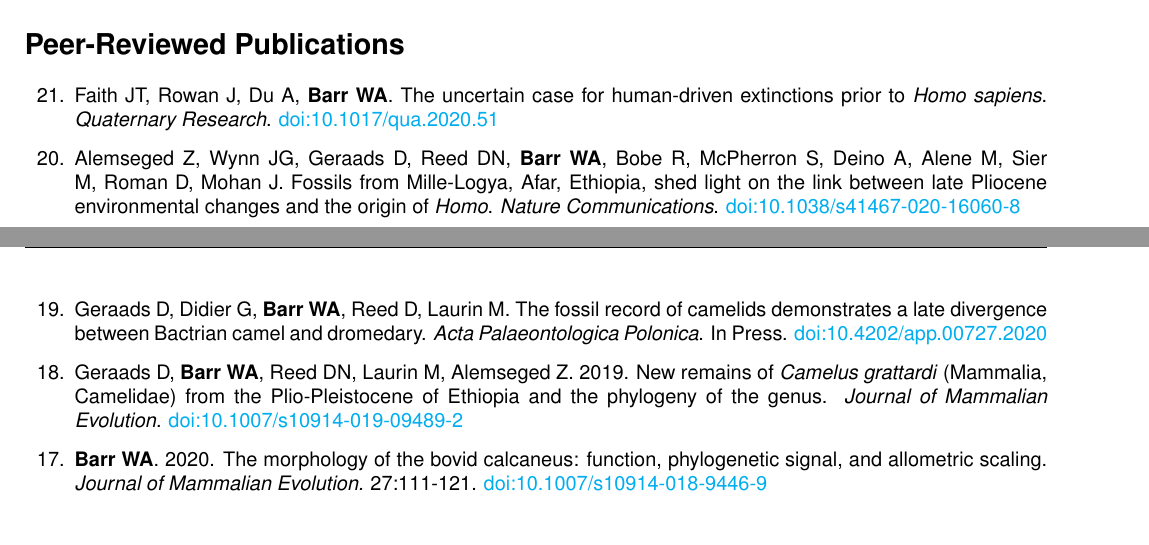
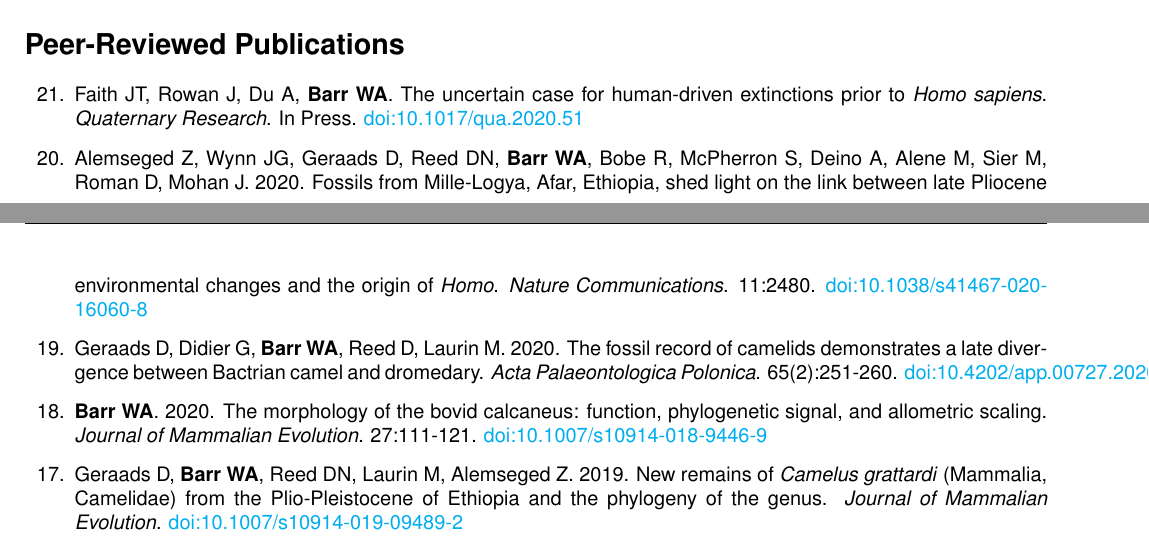
Before and after one commit to wabarr/PAPER, a LaTeX CV (assets/CV/WAB_CV.tex, which reads assets/CV/barrpubs.tex): two parts of pages 1 and 2 of 8, joined at a grey line, cut so that both start at the same text. Compiled offline with pdfLaTeX.

Commit message:
update CV

```diff
--- a/assets/CV/barrpubs.tex
+++ b/assets/CV/barrpubs.tex
@@ -5,15 +5,15 @@
 
 %\item Pineda-Munoz S, Jukar AM, Amatangelo K, Balk MA, {\bfseries Barr WA} Behrensmeyer AK, Blois J, Davis M, Du A, Eronen JT, Fraser D, Gotelli NJ, Looy C, Miller J, Shupinski AB, Soul LC, Tóth AB, Villaseñor A, Wing S, Lyons SK. Body mass-related changes in mammal community assembly patterns during the late Quaternary of North America. \emph{Ecography}. In Press
 
-\item Faith JT, Rowan J, Du A, {\bfseries Barr WA}. The uncertain case for human-driven extinctions prior to \emph{Homo sapiens}. \emph{Quaternary Research}. \href{https://dx.doi.org/10.1017/qua.2020.51}{doi:10.1017/qua.2020.51}
+\item Faith JT, Rowan J, Du A, {\bfseries Barr WA}. The uncertain case for human-driven extinctions prior to \emph{Homo sapiens}. \emph{Quaternary Research}. In Press. \href{https://dx.doi.org/10.1017/qua.2020.51}{doi:10.1017/qua.2020.51}
 
-\item Alemseged Z, Wynn JG, Geraads D, Reed DN, {\bfseries Barr WA}, Bobe R, McPherron S, Deino A, Alene M, Sier M, Roman D,  Mohan J. Fossils from Mille-Logya, Afar, Ethiopia, shed light on the link between late Pliocene environmental changes and the origin of \emph{Homo}. \emph{Nature Communications}. \href{https://doi.org/10.1038/s41467-020-16060-8 }{doi:10.1038/s41467-020-16060-8}
+\item Alemseged Z, Wynn JG, Geraads D, Reed DN, {\bfseries Barr WA}, Bobe R, McPherron S, Deino A, Alene M, Sier M, Roman D,  Mohan J. 2020. Fossils from Mille-Logya, Afar, Ethiopia, shed light on the link between late Pliocene environmental changes and the origin of \emph{Homo}. \emph{Nature Communications}. 11:2480. \href{https://doi.org/10.1038/s41467-020-16060-8 }{doi:10.1038/s41467-020-16060-8}
 
-\item Geraads D, Didier G, {\bfseries Barr WA}, Reed D, Laurin M. The fossil record of camelids demonstrates a late divergence between Bactrian camel and dromedary. \emph{Acta Palaeontologica Polonica}. In Press. \href{https://doi.org/10.4202/app.00727.2020}{doi:10.4202/app.00727.2020}
+\item Geraads D, Didier G, {\bfseries Barr WA}, Reed D, Laurin M. 2020. The fossil record of camelids demonstrates a late divergence between Bactrian camel and dromedary. \emph{Acta Palaeontologica Polonica}. 65(2):251-260. \href{https://doi.org/10.4202/app.00727.2020}{doi:10.4202/app.00727.2020}
+
+\item {\bfseries Barr WA}. 2020. The morphology of the bovid calcaneus: function, phylogenetic signal, and allometric scaling. \emph{Journal of Mammalian Evolution.}  27:111-121. \href{https://dx.doi.org/10.1007/s10914-018-9446-9}{doi:10.1007/s10914-018-9446-9}
 
 \item Geraads D, {\bfseries Barr WA}, Reed DN, Laurin M, Alemseged Z. 2019. New remains of \emph{Camelus grattardi} (Mammalia, Camelidae) from the Plio-Pleistocene of Ethiopia and the phylogeny of the genus. \emph{Journal of Mammalian Evolution}. \href{https://doi.org/10.1007/s10914-019-09489-2}{doi:10.1007/s10914-019-09489-2}
-
-\item {\bfseries Barr WA}. 2020. The morphology of the bovid calcaneus: function, phylogenetic signal, and allometric scaling. \emph{Journal of Mammalian Evolution.}  27:111-121. \href{https://dx.doi.org/10.1007/s10914-018-9446-9}{doi:10.1007/s10914-018-9446-9}
 
 \item Tóth, AB, Lyons SK, {\bfseries Barr WA}, Behrensmeyer AK, Blois JL, Bobe R, Davis M, Du A, Eronen J, Faith JT, Fraser D, Gotelli NJ, Graves GR, Jukar AM, Miller JH, Pineda-Munoz S, Soul LC, Villaseñor A, Alroy J. 2019. Reorganization of surviving mammal communities after the end-Pleistocene megafaunal extinction. \emph{Science.} 365:1305-1308. \href{https://dx.doi.org/10.1126/science.aaw1605 }{doi:10.1126/science.aaw1605}
 
```
Also changed, not shown: assets/CV/WAB_CV.pdf, 1 other file.
